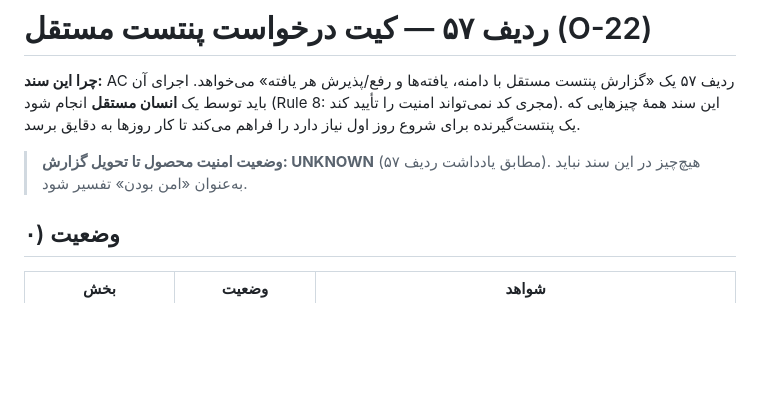
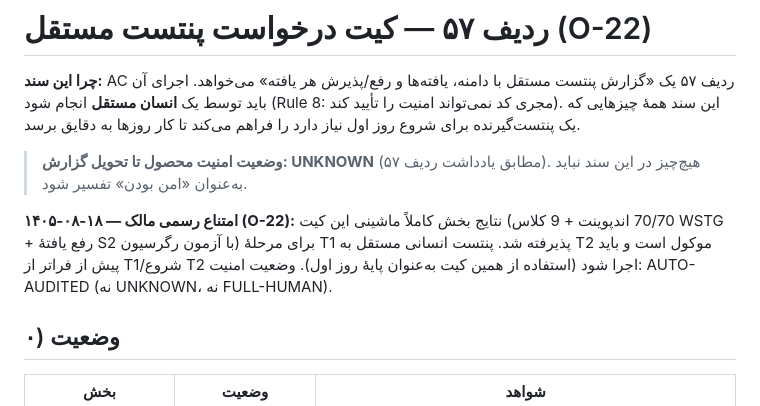
Before and after one commit to rezaa2544/payesh.local, a Markdown page: docs/cloud/57-pentest-package.md, the part around the change. GitHub-like rendering; blank space fills up the shorter version.

Commit message:
ردیف‌های ۵۱/۵۷: ثبت تصمیم رسمی مالک — اجرای پایلوت توسط مالک + امتناع پنتست انسانی T1

```diff
--- a/docs/cloud/57-pentest-package.md
+++ b/docs/cloud/57-pentest-package.md
@@ -7,6 +7,12 @@
 
 > **وضعیت امنیت محصول تا تحویل گزارش: UNKNOWN** (مطابق یادداشت ردیف ۵۷).
 > هیچ‌چیز در این سند نباید به‌عنوان «امن بودن» تفسیر شود.
+
+**۱۴۰۵-۰۸-۱۸ — امتناع رسمی مالک (O-22):** نتایج بخش کاملاً ماشینی این کیت
+(70/70 اندپوینت + 9 کلاس WSTG + رفع یافتهٔ S2 با آزمون رگرسیون) برای مرحلهٔ T1
+پذیرفته شد. پنتست انسانی مستقل به T2 موکول است و باید پیش از فراتر از T1/شروع T2
+اجرا شود (استفاده از همین کیت به‌عنوان پایهٔ روز اول). وضعیت امنیت:
+AUTO-AUDITED (نه UNKNOWN، نه FULL-HUMAN).
 
 ## ۰) وضعیت
 
```
Also changed, not shown: docs/cloud/51-pilot-runbook.md (+5 -0 lines).
